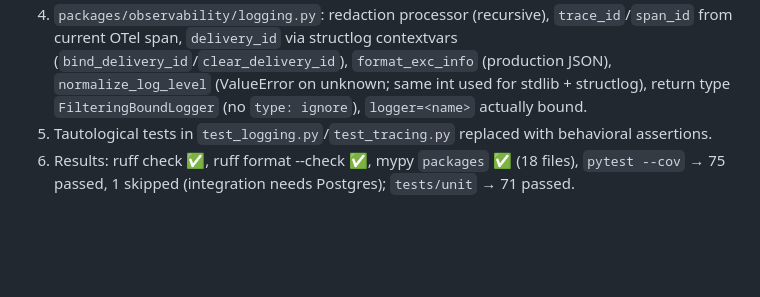
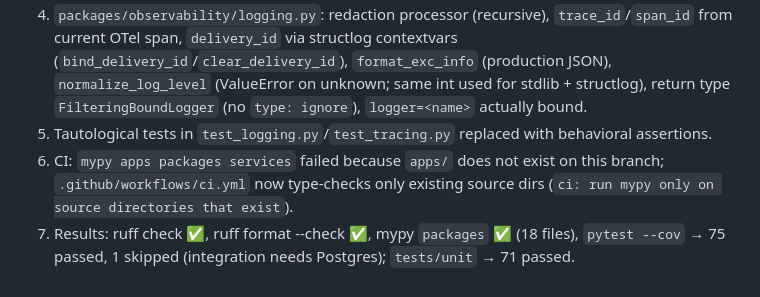
Before and after one commit to psyphon1/Meridian, a Markdown page: track.md, the part around the change. Rendered like a GitHub page; blank space fills up the shorter version.

Commit message:
docs: note CI mypy target fix in track.md

```diff
--- a/track.md
+++ b/track.md
@@ -522,4 +522,5 @@
 3. `packages/observability/tracing.py`: added `extract_context(carrier) -> Context` (`opentelemetry.propagate.extract`) and `get_tracer`; `extract_traceparent` kept. In-memory-exporter test: inject → extract → child span shares trace id and parent span id.
 4. `packages/observability/logging.py`: redaction processor (recursive), `trace_id`/`span_id` from current OTel span, `delivery_id` via structlog contextvars (`bind_delivery_id`/`clear_delivery_id`), `format_exc_info` (production JSON), `normalize_log_level` (ValueError on unknown; same int used for stdlib + structlog), return type `FilteringBoundLogger` (no `type: ignore`), `logger=<name>` actually bound.
 5. Tautological tests in `test_logging.py`/`test_tracing.py` replaced with behavioral assertions.
-6. Results: ruff check ✅, ruff format --check ✅, mypy `packages` ✅ (18 files), `pytest --cov` → 75 passed, 1 skipped (integration needs Postgres); `tests/unit` → 71 passed.
+6. CI: `mypy apps packages services` failed because `apps/` does not exist on this branch; `.github/workflows/ci.yml` now type-checks only existing source dirs (`ci: run mypy only on source directories that exist`).
+7. Results: ruff check ✅, ruff format --check ✅, mypy `packages` ✅ (18 files), `pytest --cov` → 75 passed, 1 skipped (integration needs Postgres); `tests/unit` → 71 passed.
```
